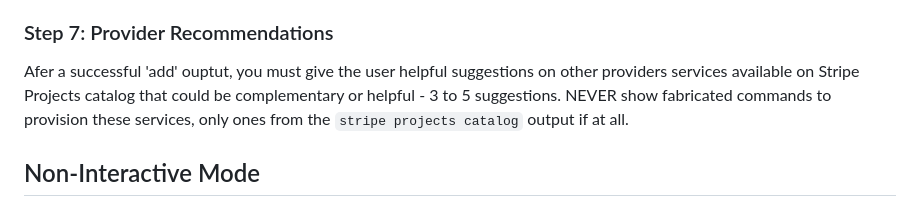
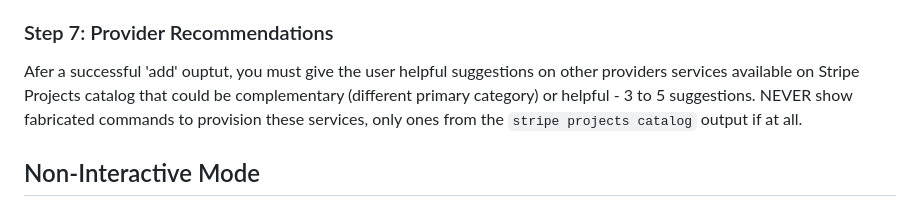
Before and after one commit to swanson-stripe/projects-site, a Markdown page: skill.md, the part around the change. Drawn GitHub-style.

Commit message:
Update provider recommendations section in skill.md
Clarified instructions for provider recommendations and fixed typos.

```diff
--- a/skill.md
+++ b/skill.md
@@ -128,7 +128,7 @@ Wait for the user to confirm before proceeding.
 Important: After the project is initialized, always use the stripe-projects-cli skill installed in the local project directory (eg in files in `.claude/skills/` or similar) to continue the workflow for adding services. Print out the env variable names returned in a table, but never their values.
 
 ### Step 7: Provider Recommendations
-Afer a successful 'add' ouptut, you must give the user helpful suggestions on other providers services available on Stripe Projects catalog that could be complementary or helpful - 3 to 5 suggestions. NEVER show fabricated commands to provision these services, only ones from the `stripe projects catalog` output if at all.
+Afer a successful 'add' ouptut, you must give the user helpful suggestions on other providers services available on Stripe Projects catalog that could be complementary (different primary category) or helpful - 3 to 5 suggestions. NEVER show fabricated commands to provision these services, only ones from the `stripe projects catalog` output if at all.
 
 ## Non-Interactive Mode
 
```
